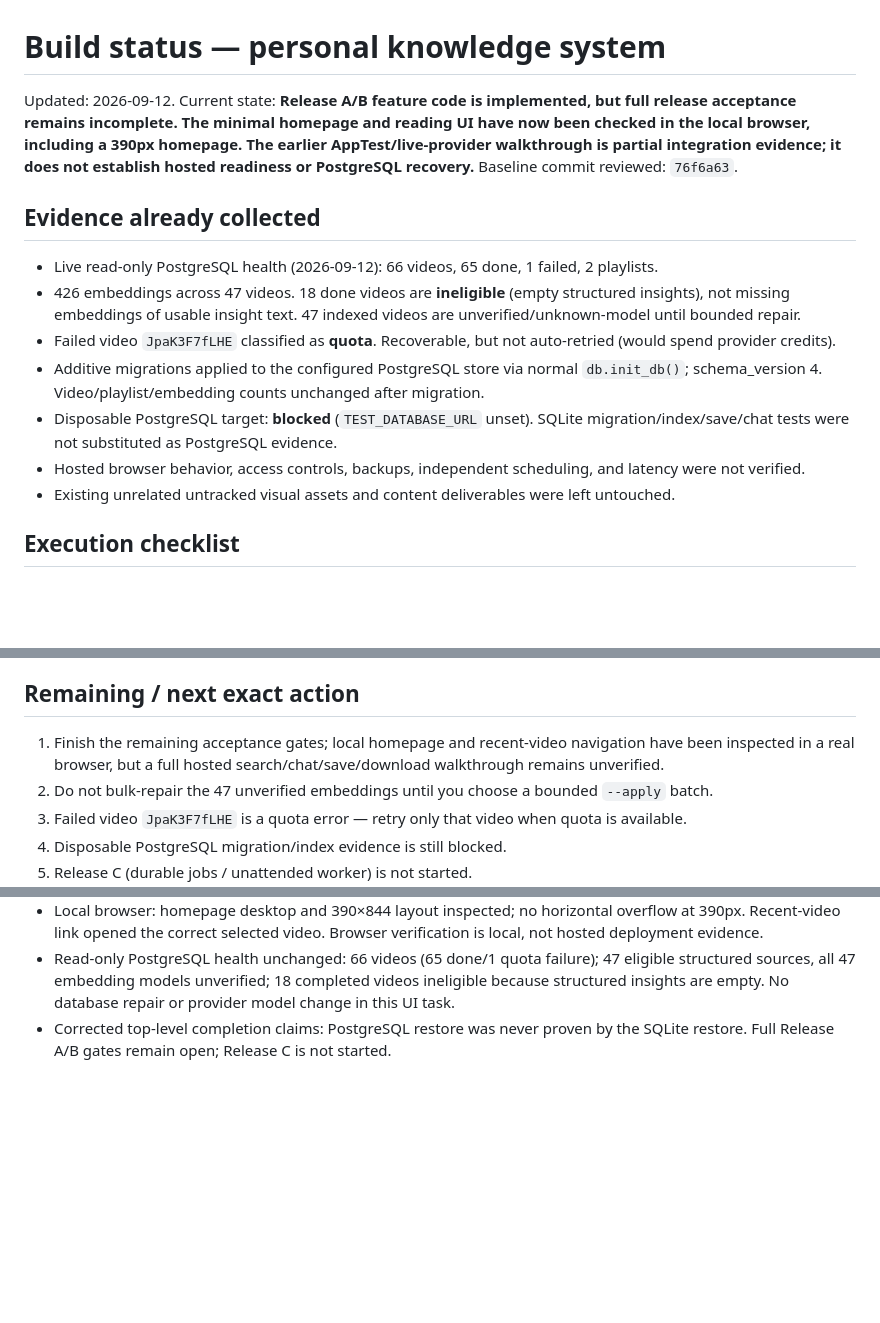
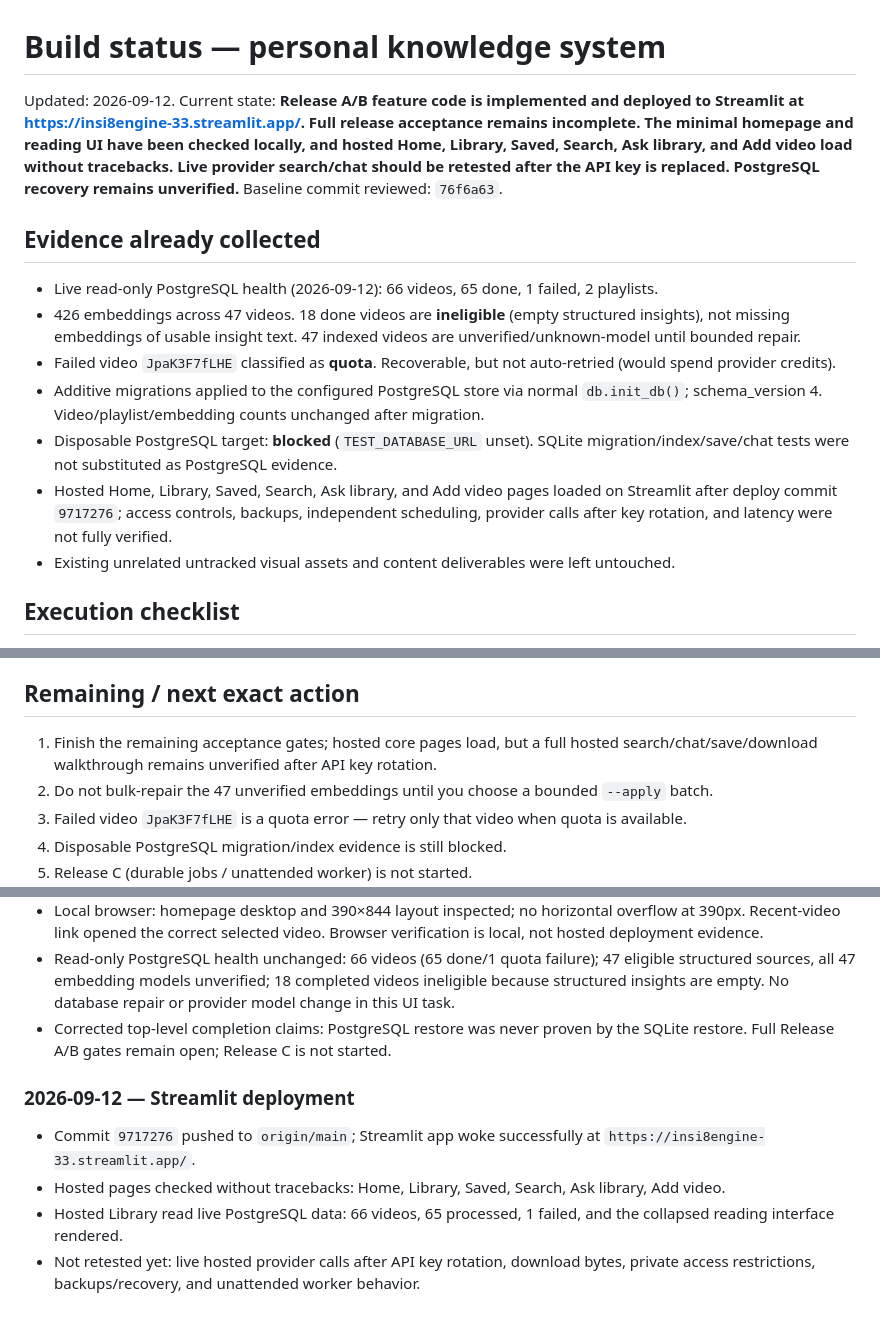
Before and after one commit to iffiee394/Insi8Engine, a Markdown page: docs/knowledge-system/BUILD_STATUS.md, 3 parts joined by grey strips. Drawn GitHub-style; blank space fills up the shorter version.

Commit message:
Record Streamlit deployment status

```diff
--- a/docs/knowledge-system/BUILD_STATUS.md
+++ b/docs/knowledge-system/BUILD_STATUS.md
@@ -1,7 +1,7 @@
 # Build status — personal knowledge system
 
 Updated: 2026-09-12.
-Current state: **Release A/B feature code is implemented, but full release acceptance remains incomplete. The minimal homepage and reading UI have now been checked in the local browser, including a 390px homepage. The earlier AppTest/live-provider walkthrough is partial integration evidence; it does not establish hosted readiness or PostgreSQL recovery.**
+Current state: **Release A/B feature code is implemented and deployed to Streamlit at https://insi8engine-33.streamlit.app/. Full release acceptance remains incomplete. The minimal homepage and reading UI have been checked locally, and hosted Home, Library, Saved, Search, Ask library, and Add video load without tracebacks. Live provider search/chat should be retested after the API key is replaced. PostgreSQL recovery remains unverified.**
 Baseline commit reviewed: `76f6a63`.
 
 ## Evidence already collected
@@ -11,7 +11,7 @@ Baseline commit reviewed: `76f6a63`.
 - Failed video `JpaK3F7fLHE` classified as **quota**. Recoverable, but not auto-retried (would spend provider credits).
 - Additive migrations applied to the configured PostgreSQL store via normal `db.init_db()`; schema_version 4. Video/playlist/embedding counts unchanged after migration.
 - Disposable PostgreSQL target: **blocked** (`TEST_DATABASE_URL` unset). SQLite migration/index/save/chat tests were not substituted as PostgreSQL evidence.
-- Hosted browser behavior, access controls, backups, independent scheduling, and latency were not verified.
+- Hosted Home, Library, Saved, Search, Ask library, and Add video pages loaded on Streamlit after deploy commit `9717276`; access controls, backups, independent scheduling, provider calls after key rotation, and latency were not fully verified.
 - Existing unrelated untracked visual assets and content deliverables were left untouched.
 
 ## Execution checklist
@@ -99,7 +99,7 @@ Repair (dry-run default):
 
 ## Remaining / next exact action
 
-1. Finish the remaining acceptance gates; local homepage and recent-video navigation have been inspected in a real browser, but a full hosted search/chat/save/download walkthrough remains unverified.
+1. Finish the remaining acceptance gates; hosted core pages load, but a full hosted search/chat/save/download walkthrough remains unverified after API key rotation.
 2. Do not bulk-repair the 47 unverified embeddings until you choose a bounded `--apply` batch.
 3. Failed video `JpaK3F7fLHE` is a quota error — retry only that video when quota is available.
 4. Disposable PostgreSQL migration/index evidence is still blocked.
@@ -116,3 +116,10 @@ Repair (dry-run default):
 - Local browser: homepage desktop and 390×844 layout inspected; no horizontal overflow at 390px. Recent-video link opened the correct selected video. Browser verification is local, not hosted deployment evidence.
 - Read-only PostgreSQL health unchanged: 66 videos (65 done/1 quota failure); 47 eligible structured sources, all 47 embedding models unverified; 18 completed videos ineligible because structured insights are empty. No database repair or provider model change in this UI task.
 - Corrected top-level completion claims: PostgreSQL restore was never proven by the SQLite restore. Full Release A/B gates remain open; Release C is not started.
+
+### 2026-09-12 — Streamlit deployment
+
+- Commit `9717276` pushed to `origin/main`; Streamlit app woke successfully at `https://insi8engine-33.streamlit.app/`.
+- Hosted pages checked without tracebacks: Home, Library, Saved, Search, Ask library, Add video.
+- Hosted Library read live PostgreSQL data: 66 videos, 65 processed, 1 failed, and the collapsed reading interface rendered.
+- Not retested yet: live hosted provider calls after API key rotation, download bytes, private access restrictions, backups/recovery, and unattended worker behavior.
```
